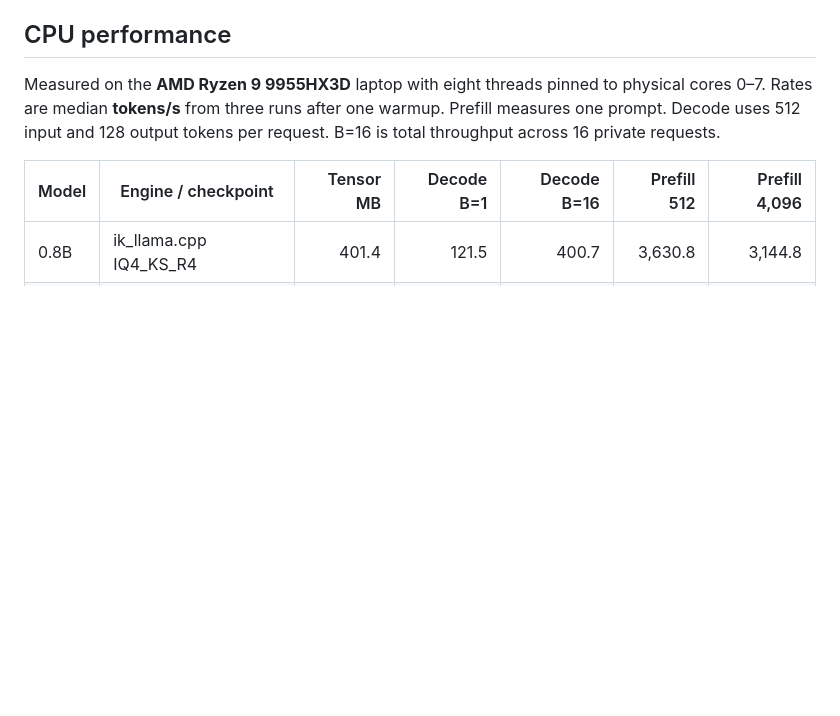
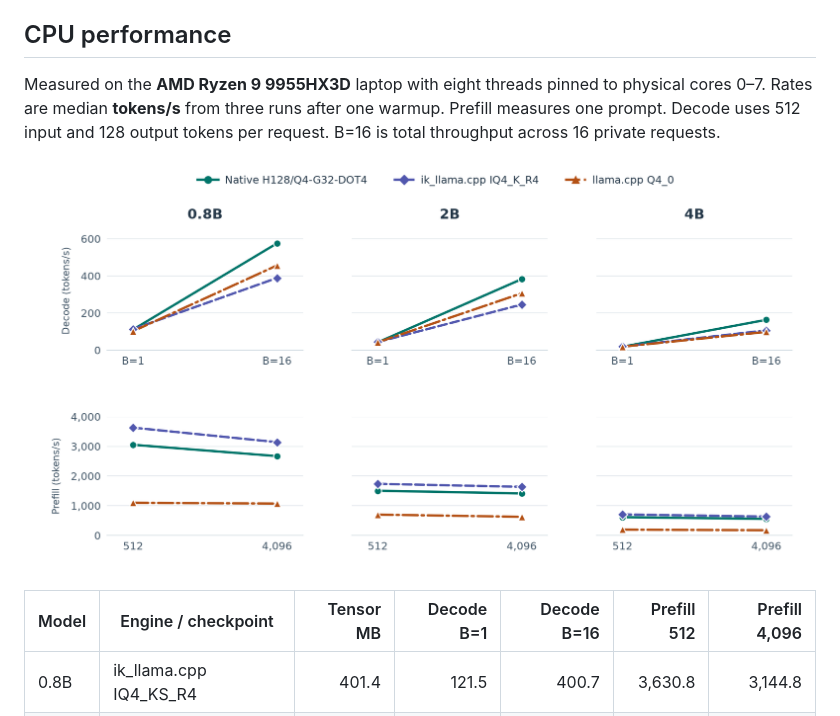
Before and after one commit to Danmoreng/qwen35-cpu, a Markdown page: README.md, the part around the change. Drawn GitHub-style; pictures changed too: docs/results/ryzen-large-2026-11-20/cpu-performance.png (added); blank space fills up the shorter version.

Commit message:
Chart size-matched CPU benchmark results in the README

```diff
--- a/README.md
+++ b/README.md
@@ -61,6 +61,8 @@ physical cores 0–7. Rates are median **tokens/s** from three runs after one
 warmup. Prefill measures one prompt. Decode uses 512 input and 128 output
 tokens per request. B=16 is total throughput across 16 private requests.
 
+![Decode and prefill throughput for native H128/Q4-G32-DOT4, ik_llama.cpp IQ4_K_R4 and llama.cpp Q4_0 at 0.8B, 2B and 4B.](docs/results/ryzen-large-2026-11-20/cpu-performance.png)
+
 | Model | Engine / checkpoint | Tensor MB | Decode B=1 | Decode B=16 | Prefill 512 | Prefill 4,096 |
 | --- | --- | ---: | ---: | ---: | ---: | ---: |
 | 0.8B | ik_llama.cpp IQ4_KS_R4 | 401.4 | 121.5 | 400.7 | 3,630.8 | 3,144.8 |
```
